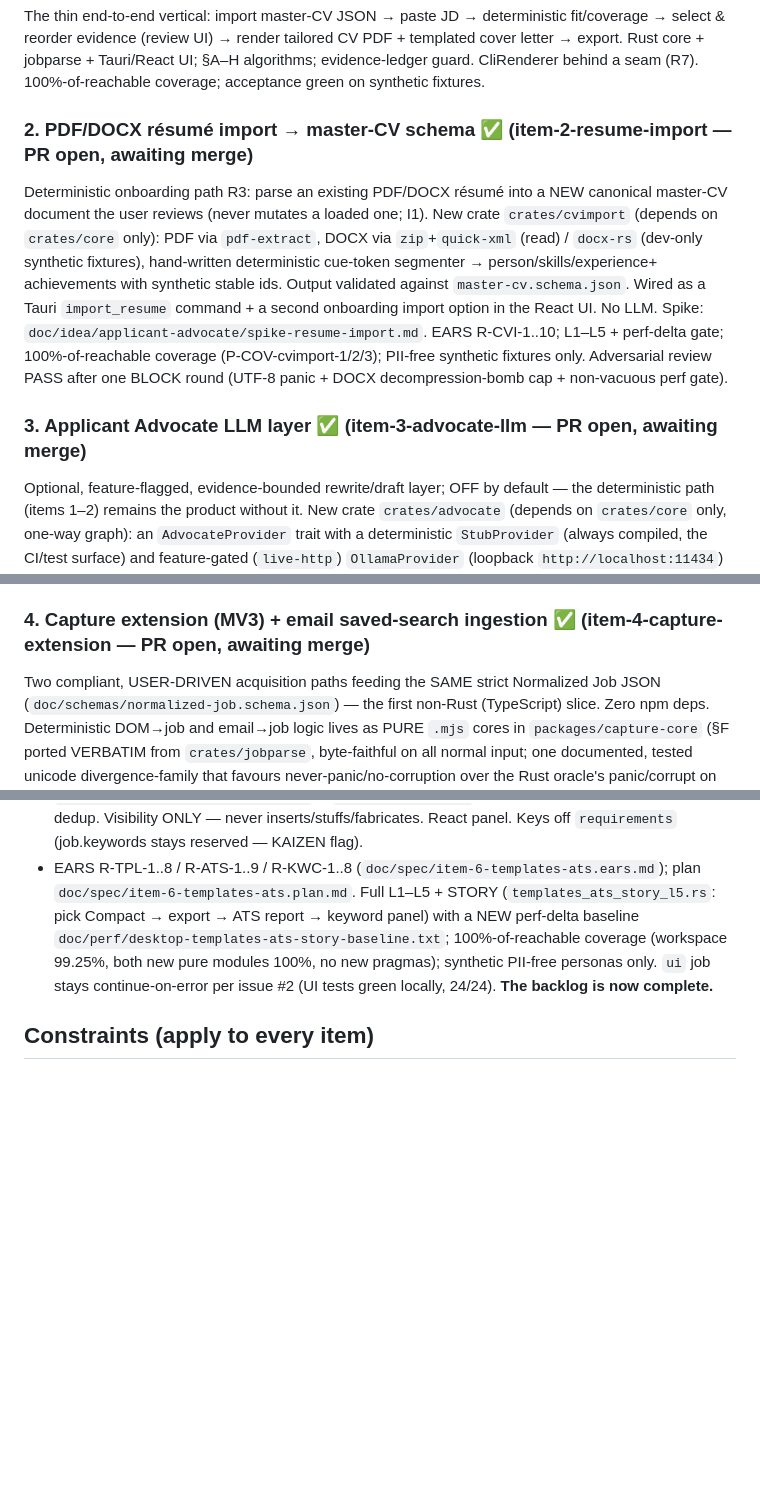
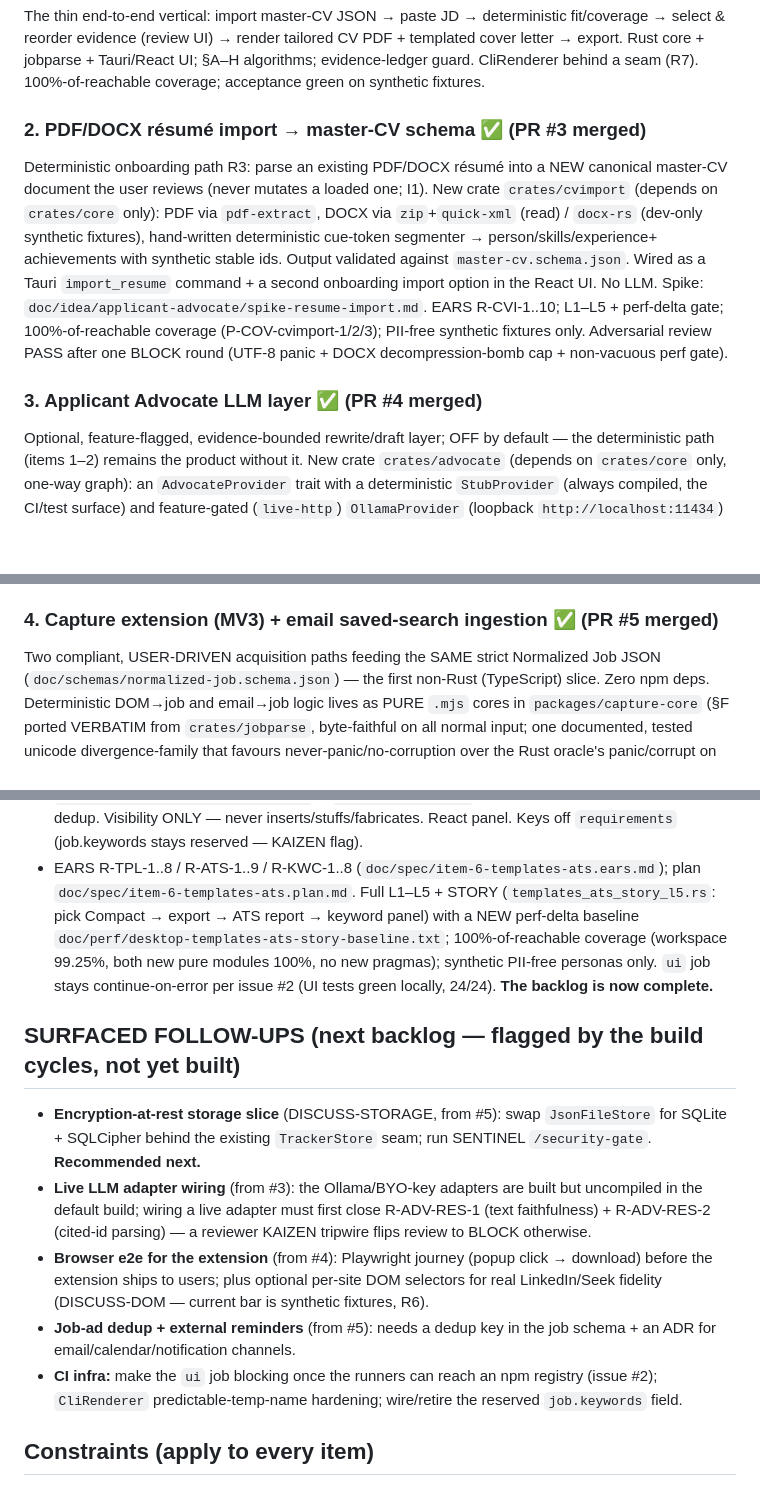
Before and after one commit to whatbirdisthat/job-hunter, a Markdown page: ROADMAP.md, 3 parts joined by grey strips. GitHub-like rendering; blank space fills up the shorter version.

Commit message:
roadmap: backlog complete (items 1–6 merged); record surfaced follow-ups
Co-Authored-By: Claude Opus 4.8 <noreply@anthropic.com>

```diff
--- a/ROADMAP.md
+++ b/ROADMAP.md
@@ -10,7 +10,7 @@ select & reorder evidence (review UI) → render tailored CV PDF + templated cov
 Rust core + jobparse + Tauri/React UI; §A–H algorithms; evidence-ledger guard. CliRenderer behind a
 seam (R7). 100%-of-reachable coverage; acceptance green on synthetic fixtures.
 
-### 2. PDF/DOCX résumé import → master-CV schema ✅ (item-2-resume-import — PR open, awaiting merge)
+### 2. PDF/DOCX résumé import → master-CV schema ✅ (PR #3 merged)
 Deterministic onboarding path R3: parse an existing PDF/DOCX résumé into a NEW canonical master-CV
 document the user reviews (never mutates a loaded one; I1). New crate `crates/cvimport` (depends on
 `crates/core` only): PDF via `pdf-extract`, DOCX via `zip`+`quick-xml` (read) / `docx-rs` (dev-only
@@ -21,7 +21,7 @@ Tauri `import_resume` command + a second onboarding import option in the React U
 100%-of-reachable coverage (P-COV-cvimport-1/2/3); PII-free synthetic fixtures only. Adversarial
 review PASS after one BLOCK round (UTF-8 panic + DOCX decompression-bomb cap + non-vacuous perf gate).
 
-### 3. Applicant Advocate LLM layer ✅ (item-3-advocate-llm — PR open, awaiting merge)
+### 3. Applicant Advocate LLM layer ✅ (PR #4 merged)
 Optional, feature-flagged, evidence-bounded rewrite/draft layer; OFF by default — the deterministic
 path (items 1–2) remains the product without it. New crate `crates/advocate` (depends on `crates/core`
 only, one-way graph): an `AdvocateProvider` trait with a deterministic `StubProvider` (always compiled,
@@ -40,7 +40,7 @@ free-text-PII residual doc, cover-letter single-rewrite). Documented residuals d
 adapter-wiring slice: R-ADV-RES-1 text-faithfulness for live models, R-ADV-RES-2 cited-id parsing,
 R-ADV-RES-3 free-text PII in evidence.
 
-### 4. Capture extension (MV3) + email saved-search ingestion ✅ (item-4-capture-extension — PR open, awaiting merge)
+### 4. Capture extension (MV3) + email saved-search ingestion ✅ (PR #5 merged)
 Two compliant, USER-DRIVEN acquisition paths feeding the SAME strict Normalized Job JSON
 (`doc/schemas/normalized-job.schema.json`) — the first non-Rust (TypeScript) slice. Zero npm deps.
 Deterministic DOM→job and email→job logic lives as PURE `.mjs` cores in `packages/capture-core`
@@ -122,6 +122,20 @@ Three deterministic capabilities (Typst templates + Rust core + React UI), all r
   new pure modules 100%, no new pragmas); synthetic PII-free personas only. `ui` job stays
   continue-on-error per issue #2 (UI tests green locally, 24/24). **The backlog is now complete.**
 
+## SURFACED FOLLOW-UPS (next backlog — flagged by the build cycles, not yet built)
+- **Encryption-at-rest storage slice** (DISCUSS-STORAGE, from #5): swap `JsonFileStore` for SQLite +
+  SQLCipher behind the existing `TrackerStore` seam; run SENTINEL `/security-gate`. **Recommended next.**
+- **Live LLM adapter wiring** (from #3): the Ollama/BYO-key adapters are built but uncompiled in the
+  default build; wiring a live adapter must first close R-ADV-RES-1 (text faithfulness) + R-ADV-RES-2
+  (cited-id parsing) — a reviewer KAIZEN tripwire flips review to BLOCK otherwise.
+- **Browser e2e for the extension** (from #4): Playwright journey (popup click → download) before the
+  extension ships to users; plus optional per-site DOM selectors for real LinkedIn/Seek fidelity
+  (DISCUSS-DOM — current bar is synthetic fixtures, R6).
+- **Job-ad dedup + external reminders** (from #5): needs a dedup key in the job schema + an ADR for
+  email/calendar/notification channels.
+- **CI infra:** make the `ui` job blocking once the runners can reach an npm registry (issue #2);
+  `CliRenderer` predictable-temp-name hardening; wire/retire the reserved `job.keywords` field.
+
 ## Constraints (apply to every item)
 - No PII in the repo; synthetic data only in tests/CI (PII firewall).
 - Master CV is immutable; every output claim traces to an evidence id.
```
Also changed, not shown: other parts of ROADMAP.md (+2 -2 lines).
